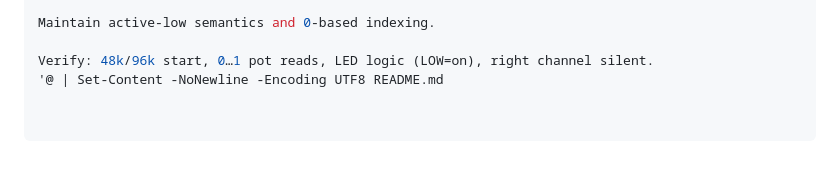
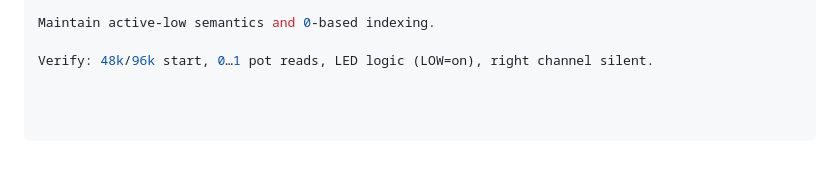
Before and after one commit to Harold-Street-Pedal-Company/HSP_Protoseed, a Markdown page: README.md, the part around one of its changes. Drawn GitHub-style.

Commit message:
Update README.md
some edits

Signed-off-by: DJRY360 <150293281+DJRY360@users.noreply.github.com>

```diff
--- a/README.md
+++ b/README.md
@@ -142,4 +141,3 @@ PRs welcome. C++17, Arduino constraints (no RTTI/exceptions).
 Maintain active-low semantics and 0-based indexing.
 
 Verify: 48k/96k start, 0…1 pot reads, LED logic (LOW=on), right channel silent.
-'@ | Set-Content -NoNewline -Encoding UTF8 README.md
```
Also changed, not shown: other parts of README.md (+0 -1 lines).
